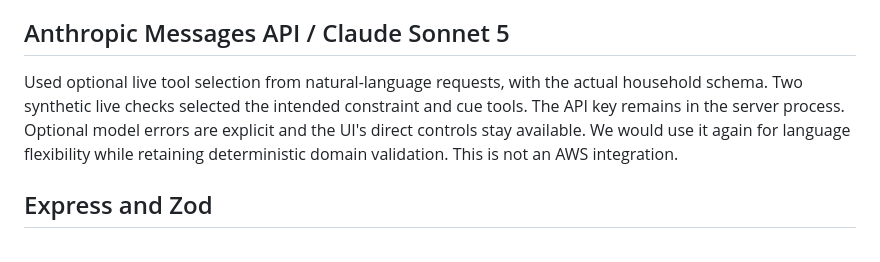
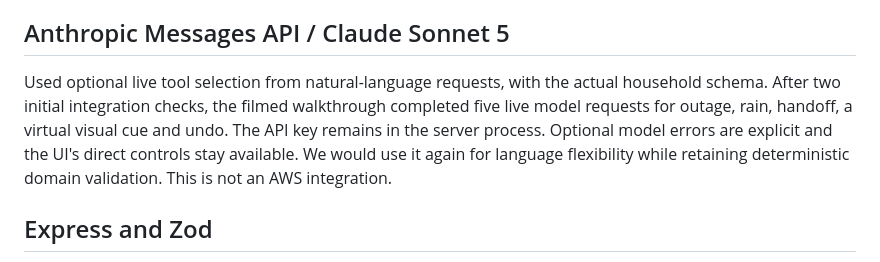
Before and after one commit to ToukoUrsin/threshold, a Markdown page: docs/FEEDBACK.md, the part around the change. Rendered like a GitHub page.

Commit message:
Update submission evidence from filmed integration

```diff
--- a/docs/FEEDBACK.md
+++ b/docs/FEEDBACK.md
@@ -16,7 +16,7 @@ Feature request, **important**: a public reference client showing cards, tool fa
 
 ## Anthropic Messages API / Claude Sonnet 5
 
-Used optional live tool selection from natural-language requests, with the actual household schema. Two synthetic live checks selected the intended constraint and cue tools. The API key remains in the server process. Optional model errors are explicit and the UI's direct controls stay available. We would use it again for language flexibility while retaining deterministic domain validation. This is not an AWS integration.
+Used optional live tool selection from natural-language requests, with the actual household schema. After two initial integration checks, the filmed walkthrough completed five live model requests for outage, rain, handoff, a virtual visual cue and undo. The API key remains in the server process. Optional model errors are explicit and the UI's direct controls stay available. We would use it again for language flexibility while retaining deterministic domain validation. This is not an AWS integration.
 
 ## Express and Zod
 
```
Also changed, not shown: docs/SUBMISSION.md (+2 -2 lines).
